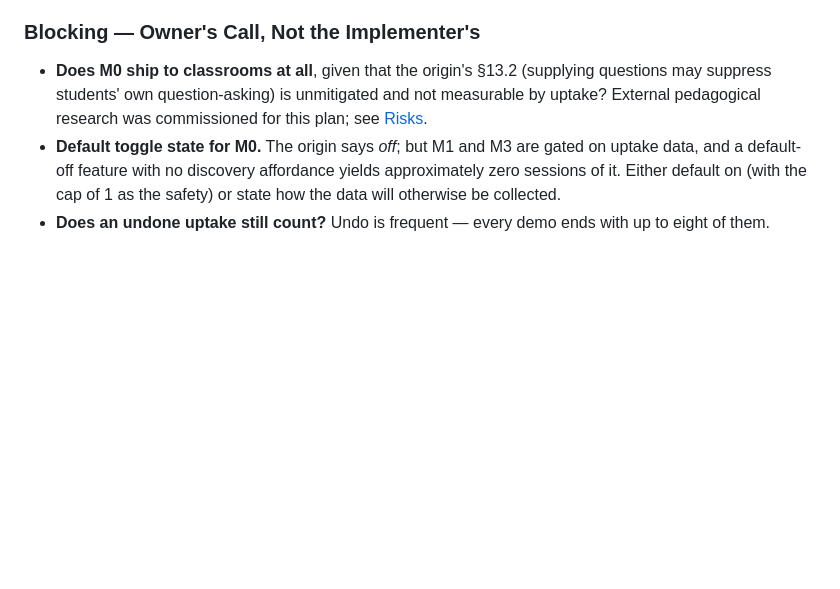
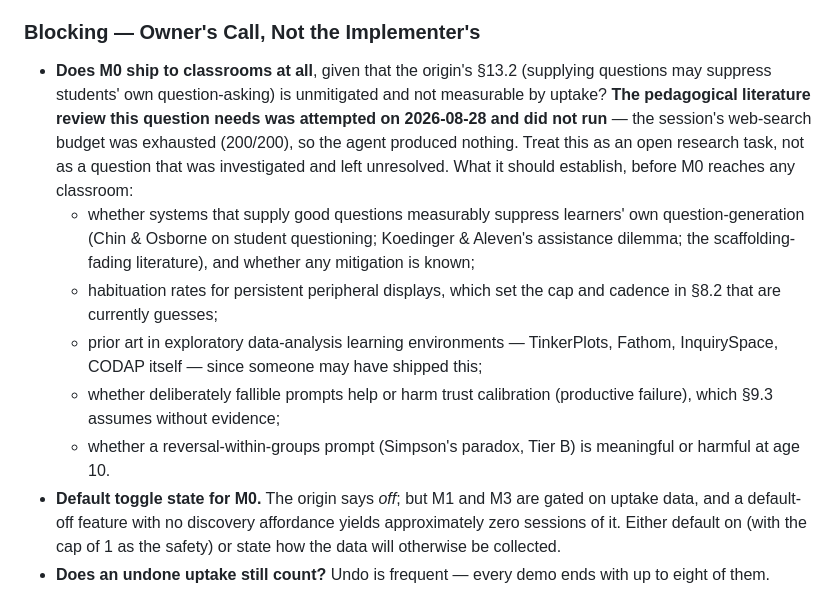
Before and after one commit to chaddorsey/codap-spirit-animal, a Markdown page: docs/plans/2026-08-28-001-feat-wonderings-ambient-inquiry-plan.md, the part around the change. Rendered like a GitHub page; blank space fills up the shorter version.

Commit message:
plan: record that the pedagogy review did not run, and what it must cover
The literature review behind the one blocking question — whether supplying
questions suppresses students generating their own — was attempted and
produced nothing, because the session's web-search budget was exhausted.
Left as a silent gap it would read as investigated-and-inconclusive, which
is worse than not done. It now names the five things it has to establish
before M0 reaches a classroom.

Co-Authored-By: Claude Opus 5 (1M context) <noreply@anthropic.com>
Claude-Session: https://claude.ai/code/session_01WrhpKfzaCPA1MXNpKhrUN2

```diff
--- a/docs/plans/2026-08-28-001-feat-wonderings-ambient-inquiry-plan.md
+++ b/docs/plans/2026-08-28-001-feat-wonderings-ambient-inquiry-plan.md
@@ -287,8 +287,23 @@ Two holes, not corrections:
 
 - **Does M0 ship to classrooms at all**, given that the origin's §13.2 (supplying
   questions may suppress students' own question-asking) is unmitigated and not
-  measurable by uptake? External pedagogical research was commissioned for this
-  plan; see [Risks](#risks--dependencies).
+  measurable by uptake? **The pedagogical literature review this question needs
+  was attempted on 2026-08-28 and did not run** — the session's web-search budget
+  was exhausted (200/200), so the agent produced nothing. Treat this as an open
+  research task, not as a question that was investigated and left unresolved.
+  What it should establish, before M0 reaches any classroom:
+  - whether systems that supply good questions measurably suppress learners' own
+    question-generation (Chin & Osborne on student questioning; Koedinger &
+    Aleven's assistance dilemma; the scaffolding-fading literature), and whether
+    any mitigation is known;
+  - habituation rates for persistent peripheral displays, which set the cap and
+    cadence in §8.2 that are currently guesses;
+  - prior art in exploratory data-analysis learning environments — TinkerPlots,
+    Fathom, InquirySpace, CODAP itself — since someone may have shipped this;
+  - whether deliberately fallible prompts help or harm trust calibration
+    (productive failure), which §9.3 assumes without evidence;
+  - whether a reversal-within-groups prompt (Simpson's paradox, Tier B) is
+    meaningful or harmful at age 10.
 - **Default toggle state for M0.** The origin says *off*; but M1 and M3 are gated
   on uptake data, and a default-off feature with no discovery affordance yields
   approximately zero sessions of it. Either default on (with the cap of 1 as the
```
